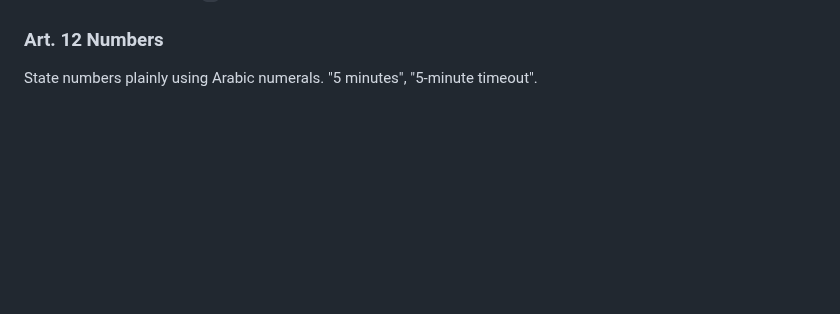
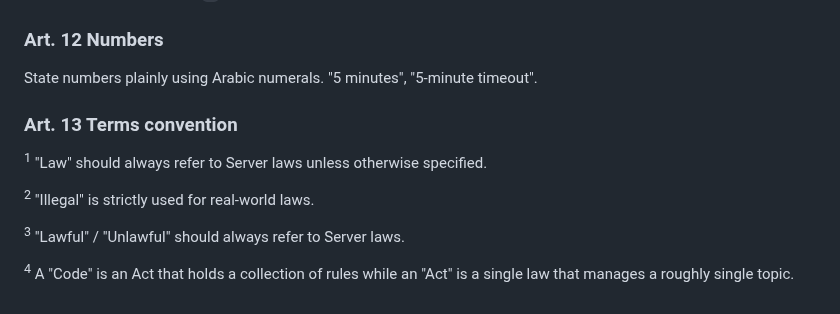
Before and after one commit to Nirleka-Studio/discord-lex, a Markdown page: manuals/markdown/style-guide.md, the part around the change. Drawn GitHub-style; blank space fills up the shorter version.

Commit message:
docs: conventions

```diff
--- a/manuals/markdown/style-guide.md
+++ b/manuals/markdown/style-guide.md
@@ -149,3 +149,12 @@ this applies to other provisions such as paragraphs:
 
 ### Art. 12 Numbers
 State numbers plainly using Arabic numerals. "5 minutes", "5-minute timeout".
+
+### Art. 13 Terms convention
+<sup>1</sup> "Law" should always refer to Server laws unless otherwise specified.
+
+<sup>2</sup> "Illegal" is strictly used for real-world laws.
+
+<sup>3</sup> "Lawful" / "Unlawful" should always refer to Server laws.
+
+<sup>4</sup> A "Code" is an Act that holds a collection of rules while an "Act" is a single law that manages a roughly single topic.
```
